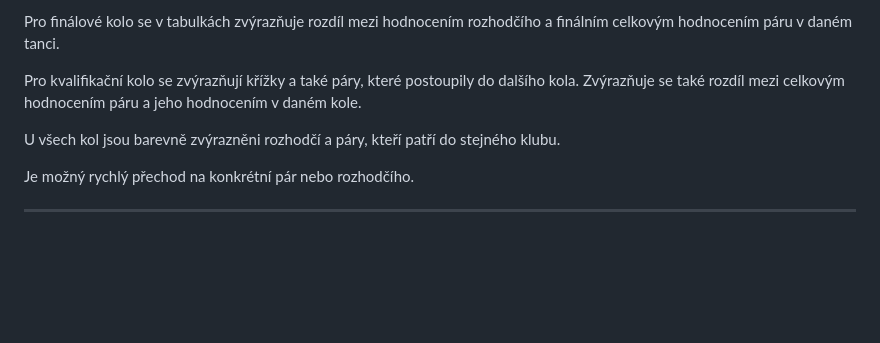
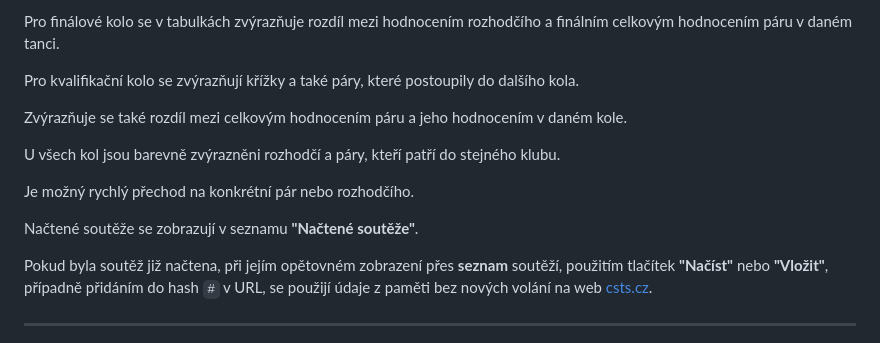
Before and after one commit to analyza-vysledku-souteze-csts/analyza-vysledku-souteze-csts.github.io, a Markdown page: README.md, the part around one of its changes. Rendered like a GitHub page; blank space fills up the shorter version.

```diff
--- a/README.md
+++ b/README.md
@@ -76,11 +76,17 @@ Uživatelské rozhraní poskytuje sadu tabulek pro každé kolo soutěže. Exist
 
 Pro finálové kolo se v tabulkách zvýrazňuje rozdíl mezi hodnocením rozhodčího a finálním celkovým hodnocením páru v daném tanci.
 
-Pro kvalifikační kolo se zvýrazňují křížky a také páry, které postoupily do dalšího kola. Zvýrazňuje se také rozdíl mezi celkovým hodnocením páru a jeho hodnocením v daném kole.
+Pro kvalifikační kolo se zvýrazňují křížky a také páry, které postoupily do dalšího kola.
+
+Zvýrazňuje se také rozdíl mezi celkovým hodnocením páru a jeho hodnocením v daném kole.
 
 U všech kol jsou barevně zvýrazněni rozhodčí a páry, kteří patří do stejného klubu.
 
 Je možný rychlý přechod na konkrétní pár nebo rozhodčího.
+
+Načtené soutěže se zobrazují v seznamu **"Načtené soutěže"**.
+
+Pokud byla soutěž již načtena, při jejím opětovném zobrazení přes **seznam** soutěží, použitím tlačítek **"Načíst"** nebo **"Vložit"**, případně přidáním do hash `#` v URL, se použijí údaje z paměti bez nových volání na web [csts.cz](csts.cz).
 
 ---
 
```
Also changed, not shown: other parts of README.md (+1 -1 lines).
